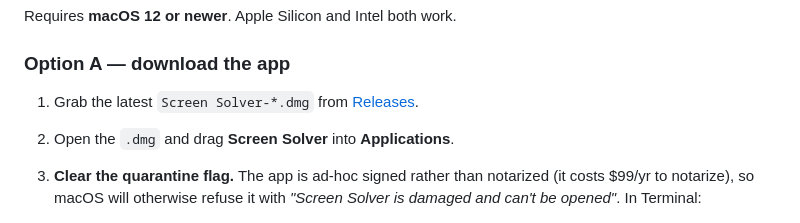
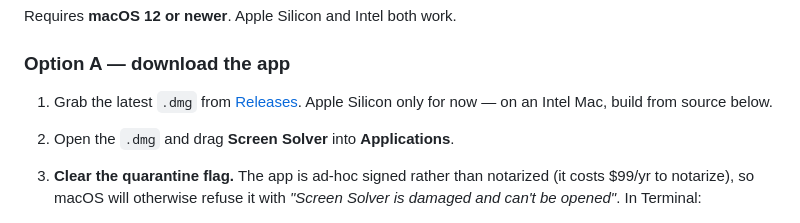
Before and after one commit to Ray-Hughes/screen-solver, a Markdown page: README.md, the part around the change. GitHub-like rendering.

Commit message:
Point the README at the latest release
Co-Authored-By: Claude Opus 5 <noreply@anthropic.com>
Claude-Session: https://claude.ai/code/session_0145dhpGP4g5TVQ17HdveP56

```diff
--- a/README.md
+++ b/README.md
@@ -41,8 +41,9 @@ Requires **macOS 12 or newer**. Apple Silicon and Intel both work.
 
 ### Option A — download the app
 
-1. Grab the latest `Screen Solver-*.dmg` from
-   [Releases](https://github.com/Ray-Hughes/screen-solver/releases).
+1. Grab the latest `.dmg` from
+   [Releases](https://github.com/Ray-Hughes/screen-solver/releases/latest).
+   Apple Silicon only for now — on an Intel Mac, build from source below.
 2. Open the `.dmg` and drag **Screen Solver** into **Applications**.
 3. **Clear the quarantine flag.** The app is ad-hoc signed rather than
    notarized (it costs $99/yr to notarize), so macOS will otherwise refuse it
```
